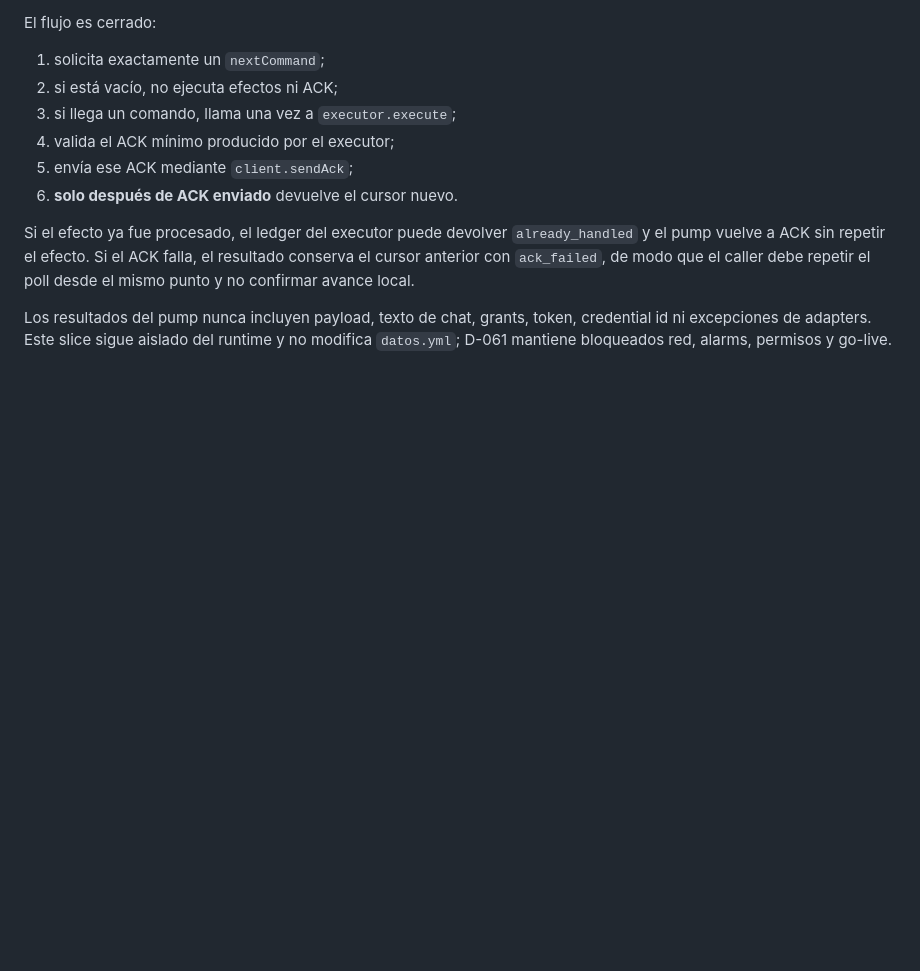
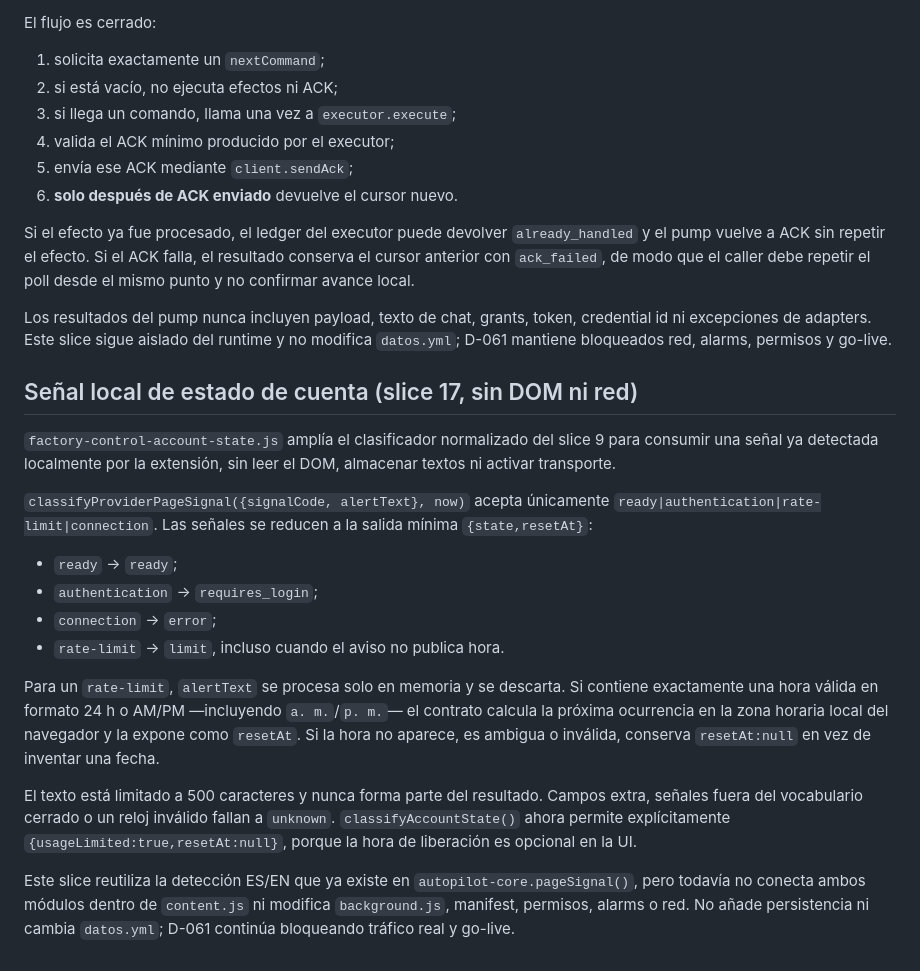
Before and after one commit to pl0n3r/AutoFactory, a Markdown page: docs/factory-control-protocol.md, the part around the change. Rendered like a GitHub page; blank space fills up the shorter version.

Commit message:
docs(factory-control): documentar señal de cuenta

```diff
--- a/docs/factory-control-protocol.md
+++ b/docs/factory-control-protocol.md
@@ -493,3 +493,37 @@ debe repetir el poll desde el mismo punto y no confirmar avance local.
 Los resultados del pump nunca incluyen payload, texto de chat, grants, token,
 credential id ni excepciones de adapters. Este slice sigue aislado del runtime y
 no modifica `datos.yml`; D-061 mantiene bloqueados red, alarms, permisos y go-live.
+
+
+## Señal local de estado de cuenta (slice 17, sin DOM ni red)
+
+`factory-control-account-state.js` amplía el clasificador normalizado del slice 9
+para consumir una señal ya detectada localmente por la extensión, sin leer el DOM,
+almacenar textos ni activar transporte.
+
+`classifyProviderPageSignal({signalCode, alertText}, now)` acepta únicamente
+`ready|authentication|rate-limit|connection`. Las señales se reducen a la salida
+mínima `{state,resetAt}`:
+
+- `ready` → `ready`;
+- `authentication` → `requires_login`;
+- `connection` → `error`;
+- `rate-limit` → `limit`, incluso cuando el aviso no publica hora.
+
+Para un `rate-limit`, `alertText` se procesa solo en memoria y se descarta.
+Si contiene exactamente una hora válida en formato 24 h o AM/PM —incluyendo
+`a. m.`/`p. m.`— el contrato calcula la próxima ocurrencia en la zona horaria
+local del navegador y la expone como `resetAt`. Si la hora no aparece, es
+ambigua o inválida, conserva `resetAt:null` en vez de inventar una fecha.
+
+El texto está limitado a 500 caracteres y nunca forma parte del resultado. Campos
+extra, señales fuera del vocabulario cerrado o un reloj inválido fallan a
+`unknown`. `classifyAccountState()` ahora permite explícitamente
+`{usageLimited:true,resetAt:null}`, porque la hora de liberación es opcional en
+la UI.
+
+Este slice reutiliza la detección ES/EN que ya existe en
+`autopilot-core.pageSignal()`, pero todavía no conecta ambos módulos dentro de
+`content.js` ni modifica `background.js`, manifest, permisos, alarms o red.
+No añade persistencia ni cambia `datos.yml`; D-061 continúa bloqueando tráfico
+real y go-live.
```
